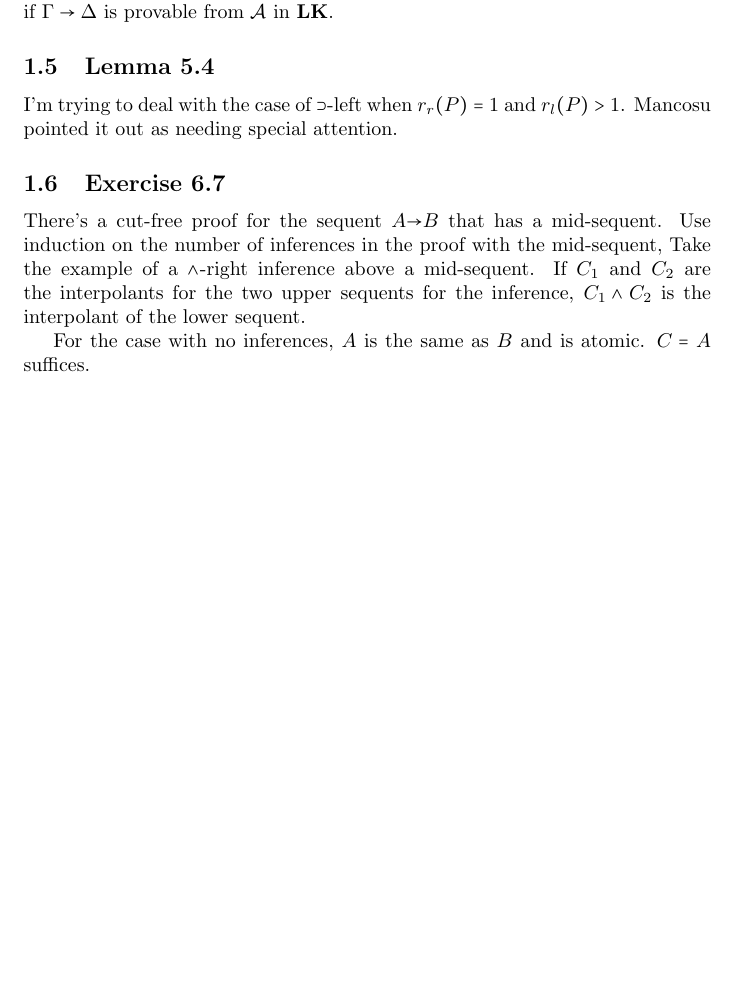
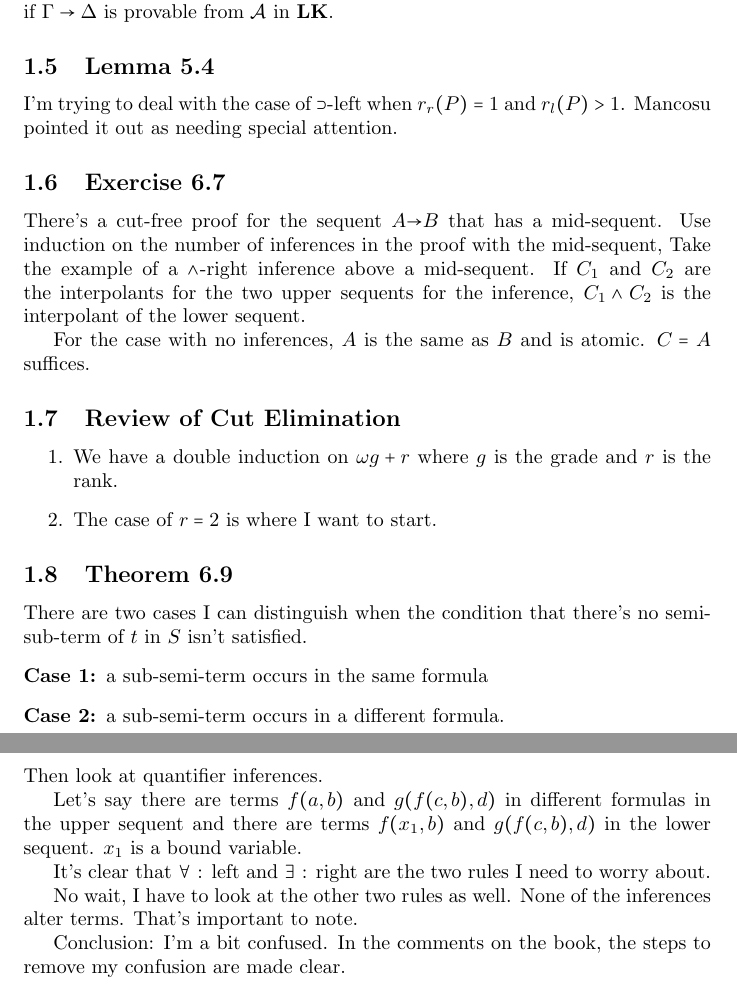
Before and after one commit to gkb/study-takeuti-proof-theory, a LaTeX document (notes.tex): part of page 2 of 2 before the commit and two parts of pages 2 and 3 of 3 after it, the two joined at a grey line, cut so that both start at the same text, the shorter picture padded with empty space. Compiled offline with pdfLaTeX.

Commit message:
Include the latest progress

```diff
--- a/notes.tex
+++ b/notes.tex
@@ -85,4 +85,31 @@ a \(\land\)-right inference above a mid-sequent. If \(C_1\) and \(C_2\) are the
 upper sequents for the inference, \(C_1 \land C_2\) is the interpolant of the lower sequent.
 
 For the case with no inferences, \(A\) is the same as \(B\) and is atomic. \(C = A\) suffices.
+
+\subsection{Review of Cut Elimination}
+\begin{enumerate}
+\item We have a double induction on \(\omega g + r\) where \(g\) is the grade and \(r\) is the rank.
+\item The case of \(r = 2\) is where I want to start.
+\end{enumerate}
+
+\subsection{Theorem 6.9}
+There are two cases I can distinguish when the condition that there's no semi-sub-term of \(t\) in \(S\)
+isn't satisfied.
+\begin{description}
+\item[Case 1:] a sub-semi-term occurs in the same formula
+\item[Case 2:] a sub-semi-term occurs in a different formula.
+\end{description}
+Then look at quantifier inferences.
+
+Let's say there are terms \(f(a, b)\) and \(g(f(c, b), d)\) in different formulas in the upper sequent and
+there are terms \(f(x_1, b)\) and \(g(f(c, b), d)\) in the lower sequent. \(x_1\) is a bound variable.
+
+It's clear that \(\forall\) : left and \(\exists\) : right are the two rules I need to worry about.
+
+No wait, I have to look at the other two rules as well. None of the inferences alter terms. That's
+important to note.
+
+Conclusion: I'm a bit confused. In the comments on the book, the steps to remove my confusion
+are made clear.
+% Now what happens when the condition is satisfied. I'm dealing with a regular proof.
 \end{document}
```
